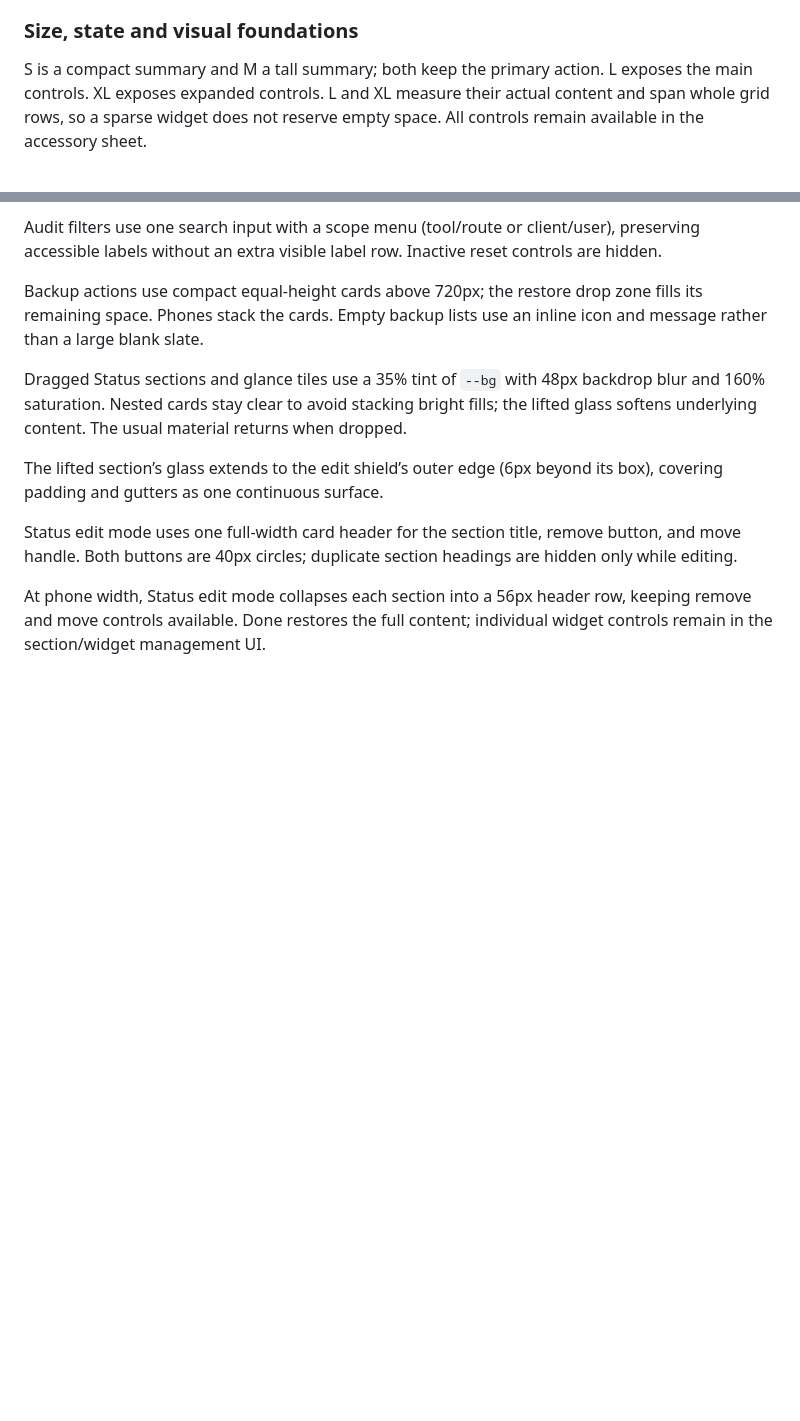
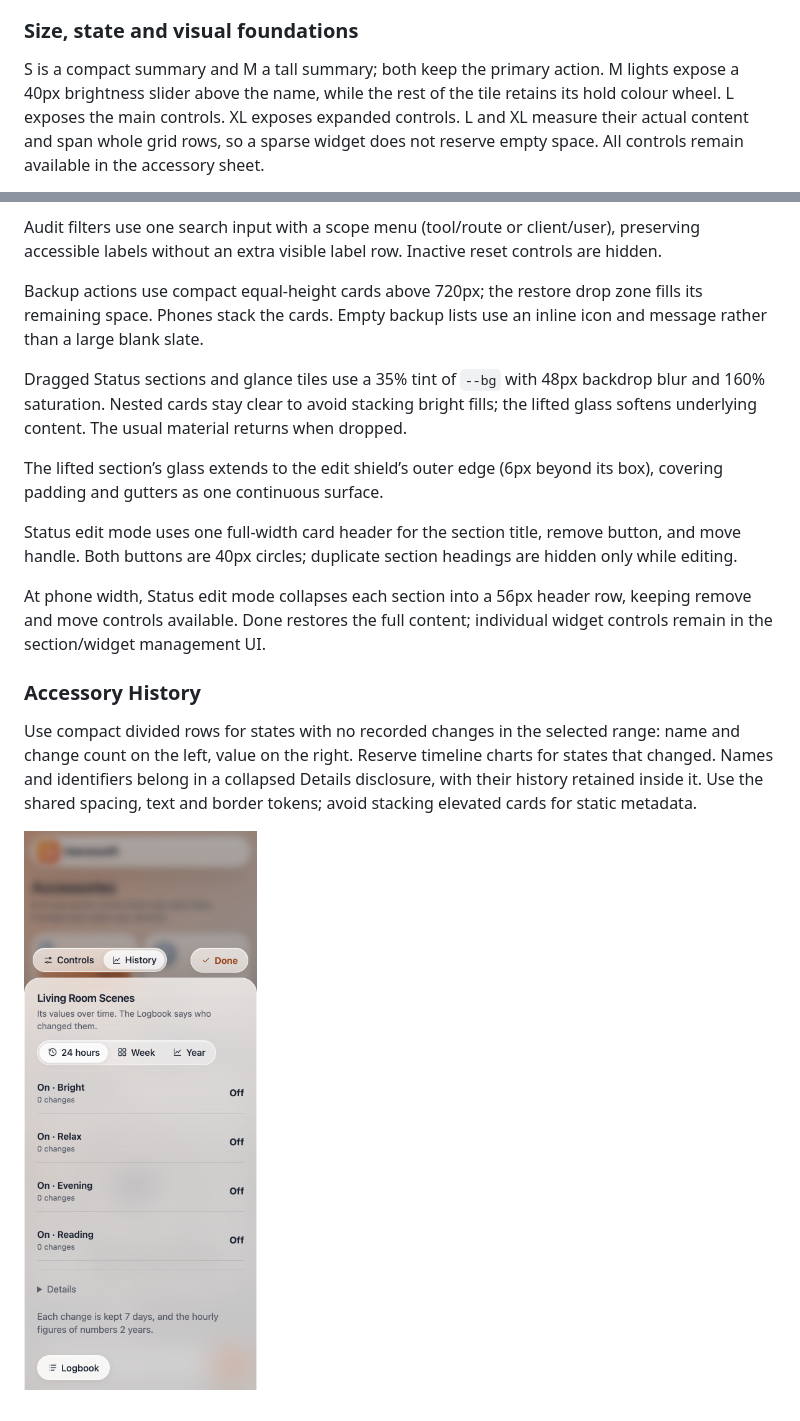
Before and after one commit to mp-consulting/homeswift, a Markdown page: docs/design-system.md, 2 parts joined by grey strips. GitHub-like rendering; pictures changed too: docs/images/ui/history-scenes-phone.png (added); blank space fills up the shorter version.

Commit message:
fix(ui): refine grouped lights and compact accessory history

```diff
--- a/docs/design-system.md
+++ b/docs/design-system.md
@@ -57,7 +57,7 @@ contracts](widgets.md#for-plugin-developers).
 
 ### Size, state and visual foundations
 
-S is a compact summary and M a tall summary; both keep the primary action. L exposes the main controls. XL
+S is a compact summary and M a tall summary; both keep the primary action. M lights expose a 40px brightness slider above the name, while the rest of the tile retains its hold colour wheel. L exposes the main controls. XL
 exposes expanded controls. L and XL measure their actual content and span whole grid rows, so a sparse
 widget does not reserve empty space. All controls remain available in the accessory sheet.
 
@@ -187,3 +187,9 @@ The lifted section’s glass extends to the edit shield’s outer edge (6px beyo
 Status edit mode uses one full-width card header for the section title, remove button, and move handle. Both buttons are 40px circles; duplicate section headings are hidden only while editing.
 
 At phone width, Status edit mode collapses each section into a 56px header row, keeping remove and move controls available. Done restores the full content; individual widget controls remain in the section/widget management UI.
+
+### Accessory History
+
+Use compact divided rows for states with no recorded changes in the selected range: name and change count on the left, value on the right. Reserve timeline charts for states that changed. Names and identifiers belong in a collapsed Details disclosure, with their history retained inside it. Use the shared spacing, text and border tokens; avoid stacking elevated cards for static metadata.
+
+![Compact scene history on a phone](images/ui/history-scenes-phone.png)
```
Also changed, not shown: docs/ui.md (+4 -0 lines), docs/widgets.md (+7 -0 lines), docs/images/ui/history-scenes.png (added), docs/images/ui/history.png, docs/images/widgets/light-medium.png (added), 11 other files.
